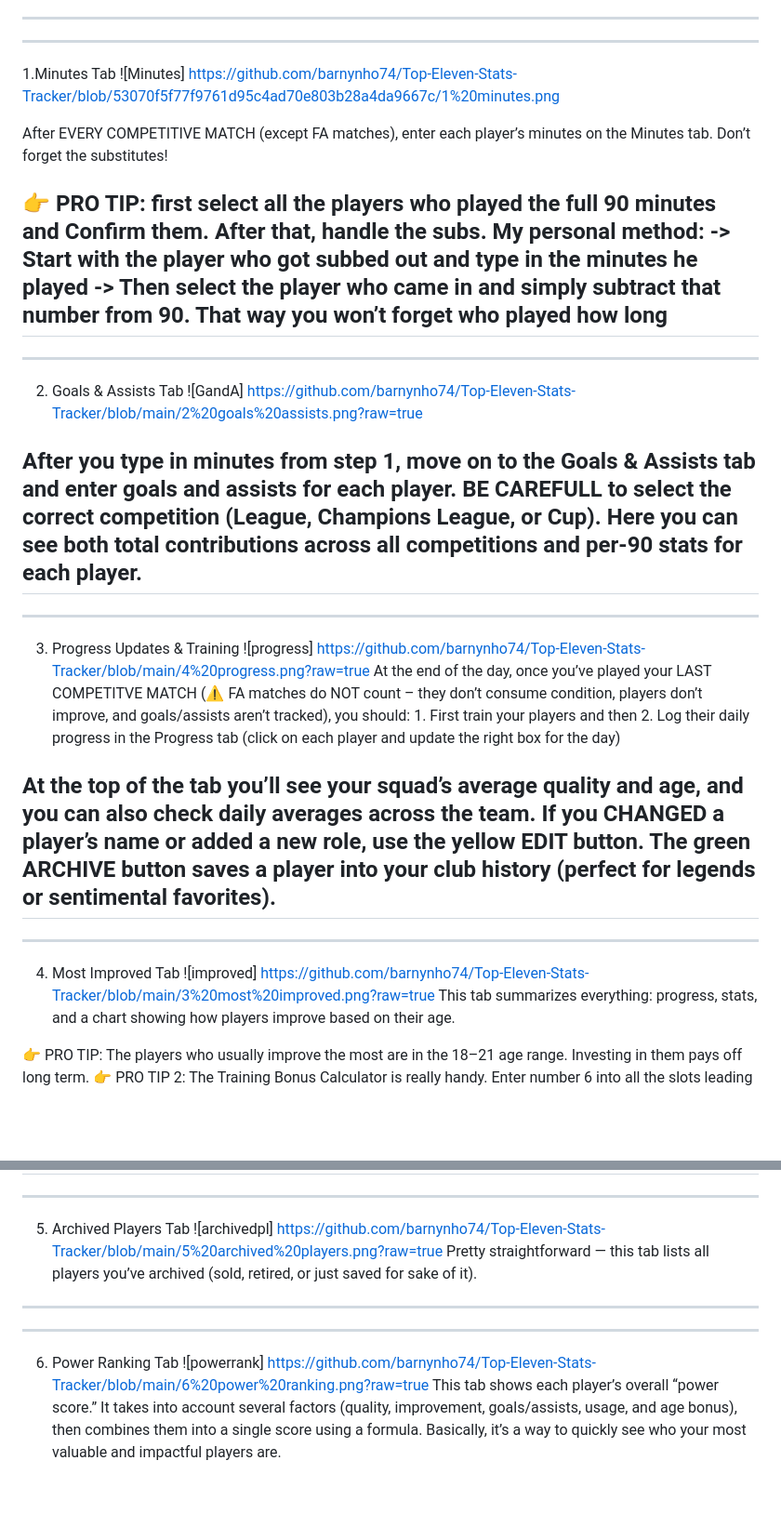
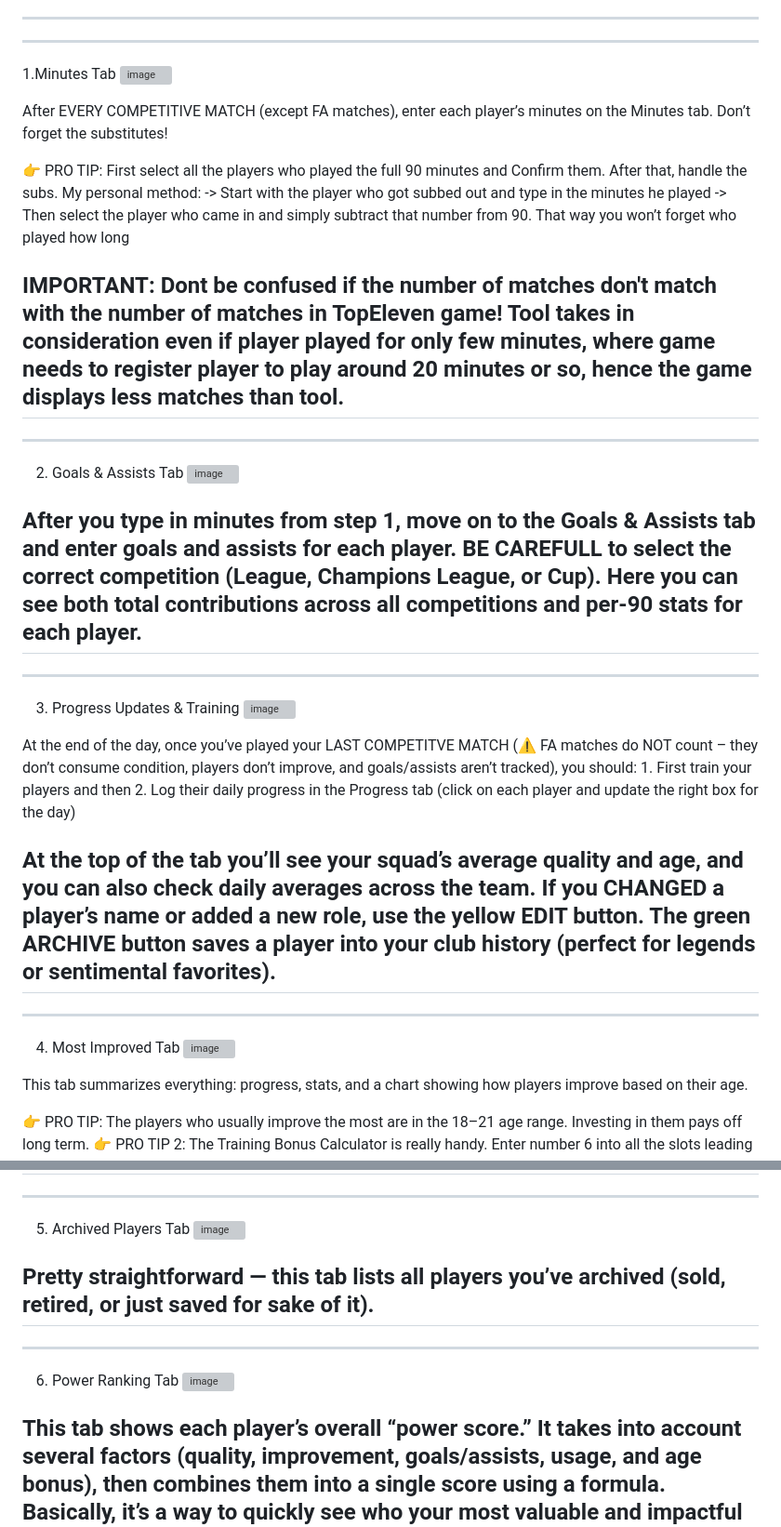
Before and after one commit to barnynho74/Top-Eleven-Stats-Tracker, a Markdown page: How To Use Website.md, 2 parts joined by grey strips. Shown: that part at 93% size. Rendered like a GitHub page; blank space fills up the shorter version; grey boxes are pictures that could not be loaded.

```diff
--- a/How To Use Website.md
+++ b/How To Use Website.md
@@ -10,19 +10,23 @@ Go to the Progress tab and click the green "+" button to add players. Give them
 
 
 ----------------------------------------------------------------------------------------------------------------------------------------------------------------------
-1.Minutes Tab ![Minutes] https://github.com/barnynho74/Top-Eleven-Stats-Tracker/blob/53070f5f77f9761d95c4ad70e803b28a4da9667c/1%20minutes.png
+1.Minutes Tab <img width="1837" height="888" alt="image" src="https://github.com/user-attachments/assets/0f8b5162-a2e8-4226-a3b9-185b33de34c7" />
+
 
 After EVERY COMPETITIVE MATCH (except FA matches), enter each player’s minutes on the Minutes tab. Don’t forget the substitutes!
 
-👉 PRO TIP: first select all the players who played the full 90 minutes and Confirm them. After that, handle the subs.
+👉 PRO TIP: First select all the players who played the full 90 minutes and Confirm them. After that, handle the subs.
 My personal method:
 -> Start with the player who got subbed out and type in the minutes he played
 -> Then select the player who came in and simply subtract that number from 90. That way you won’t forget who played how long
+
+IMPORTANT: Dont be confused if the number of matches don't match with the number of matches in TopEleven game! Tool takes in consideration even if player played for only few minutes, where game needs to register player to play around 20 minutes or so, hence the game displays less matches than tool.
 ----------------------------------------------------------------------------------------------------------------------------------------------------------------------
 
 
 ----------------------------------------------------------------------------------------------------------------------------------------------------------------------
-2. Goals & Assists Tab ![GandA] https://github.com/barnynho74/Top-Eleven-Stats-Tracker/blob/main/2%20goals%20assists.png?raw=true
+2. Goals & Assists Tab <img width="1865" height="1240" alt="image" src="https://github.com/user-attachments/assets/4159da0b-110a-4da7-926d-d59382044109" />
+
 
 After you type in minutes from step 1, move on to the Goals & Assists tab and enter goals and assists for each player.
 BE CAREFULL to select the correct competition (League, Champions League, or Cup). Here you can see both total contributions across all competitions and per-90 stats for each player.
@@ -30,7 +34,8 @@ BE CAREFULL to select the correct competition (League, Champions League, or Cup)
 
 
 ----------------------------------------------------------------------------------------------------------------------------------------------------------------------
-3. Progress Updates & Training ![progress] https://github.com/barnynho74/Top-Eleven-Stats-Tracker/blob/main/4%20progress.png?raw=true
+3. Progress Updates & Training <img width="1829" height="2262" alt="image" src="https://github.com/user-attachments/assets/55e0cee8-b88a-451d-94e5-ff2ebf2dda0b" />
+
 At the end of the day, once you’ve played your LAST COMPETITVE MATCH (⚠️ FA matches do NOT count – they don’t consume condition, players don’t improve, and goals/assists aren’t tracked), you should:
        1. First train your players and then
        2. Log their daily progress in the Progress tab (click on each player and update the right box for the day)
@@ -42,7 +47,8 @@ The green ARCHIVE button saves a player into your club history (perfect for lege
 
 
 ----------------------------------------------------------------------------------------------------------------------------------------------------------------------
-4. Most Improved Tab ![improved] https://github.com/barnynho74/Top-Eleven-Stats-Tracker/blob/main/3%20most%20improved.png?raw=true
+4. Most Improved Tab <img width="1865" height="2353" alt="image" src="https://github.com/user-attachments/assets/ed3b4937-31b0-489f-9489-1c1329c548bc" />
+
 This tab summarizes everything: progress, stats, and a chart showing how players improve based on their age.
 
 👉 PRO TIP: The players who usually improve the most are in the 18–21 age range. Investing in them pays off long term.
@@ -57,13 +63,15 @@ So I can train my players down to 76–81% condition now, and by match time they
 
 
 ----------------------------------------------------------------------------------------------------------------------------------------------------------------------
-5. Archived Players Tab ![archivedpl] https://github.com/barnynho74/Top-Eleven-Stats-Tracker/blob/main/5%20archived%20players.png?raw=true
+5. Archived Players Tab <img width="1862" height="862" alt="image" src="https://github.com/user-attachments/assets/67115b15-3412-4b54-9cf8-4c85a9f35621" />
+
 Pretty straightforward — this tab lists all players you’ve archived (sold, retired, or just saved for sake of it).
 ----------------------------------------------------------------------------------------------------------------------------------------------------------------------
 
 
 ----------------------------------------------------------------------------------------------------------------------------------------------------------------------
-6. Power Ranking Tab ![powerrank] https://github.com/barnynho74/Top-Eleven-Stats-Tracker/blob/main/6%20power%20ranking.png?raw=true
+6. Power Ranking Tab <img width="1865" height="2022" alt="image" src="https://github.com/user-attachments/assets/b2919eaa-c894-49db-aa71-126e54a0a8ce" />
+
 This tab shows each player’s overall “power score.” It takes into account several factors (quality, improvement, goals/assists, usage, and age bonus),
 then combines them into a single score using a formula. Basically, it’s a way to quickly see who your most valuable and impactful players are.
 ----------------------------------------------------------------------------------------------------------------------------------------------------------------------
```
